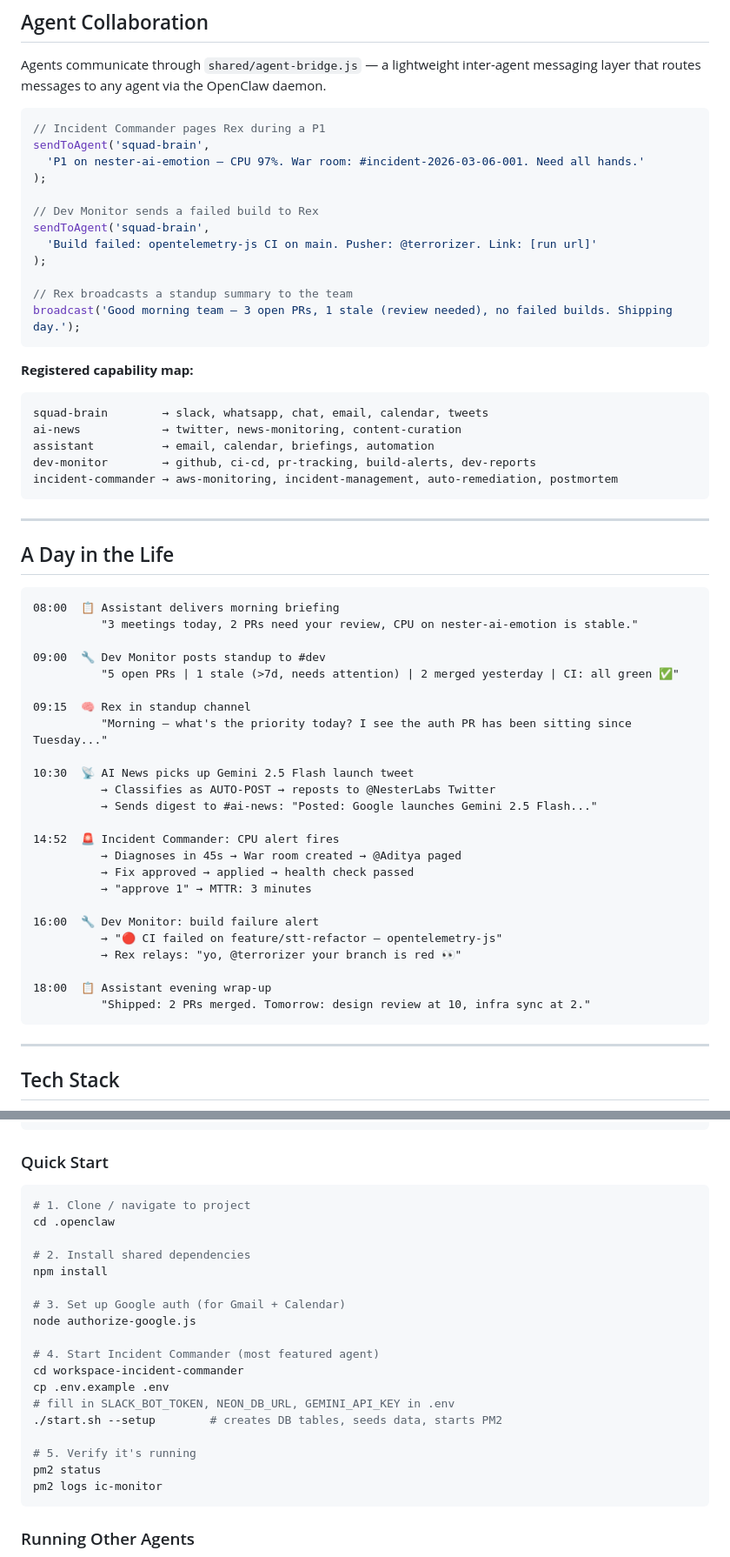
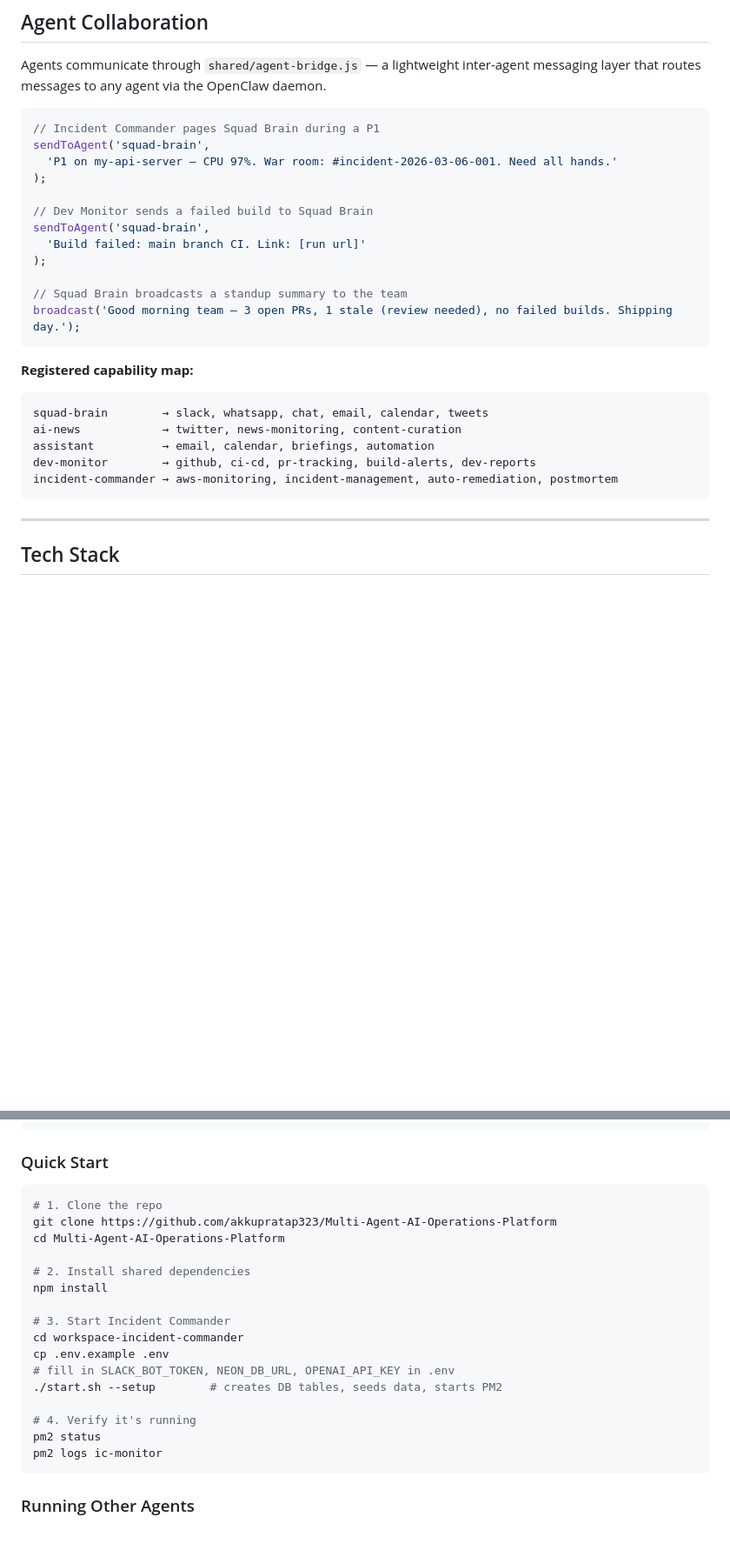
Before and after one commit to akkupratap323/Multi-Agent-AI-Operations-Platform, a Markdown page: README.md, 2 parts joined by grey strips. Shown at 87% size. Rendered like a GitHub page; blank space fills up the shorter version.

Commit message:
docs: clean README — remove subtitle tagline, fix org-specific references, remove filler sections

````diff
--- a/README.md
+++ b/README.md
@@ -225,17 +224,17 @@ Watches Twitter/X for AI and tech news, classifies every tweet, and auto-reposts
 Agents communicate through `shared/agent-bridge.js` — a lightweight inter-agent messaging layer that routes messages to any agent via the OpenClaw daemon.
 
 ```js
-// Incident Commander pages Rex during a P1
+// Incident Commander pages Squad Brain during a P1
 sendToAgent('squad-brain',
-  'P1 on nester-ai-emotion — CPU 97%. War room: #incident-2026-03-06-001. Need all hands.'
+  'P1 on my-api-server — CPU 97%. War room: #incident-2026-03-06-001. Need all hands.'
 );
 
-// Dev Monitor sends a failed build to Rex
+// Dev Monitor sends a failed build to Squad Brain
 sendToAgent('squad-brain',
-  'Build failed: opentelemetry-js CI on main. Pusher: @terrorizer. Link: [run url]'
+  'Build failed: main branch CI. Link: [run url]'
 );
 
-// Rex broadcasts a standup summary to the team
+// Squad Brain broadcasts a standup summary to the team
 broadcast('Good morning team — 3 open PRs, 1 stale (review needed), no failed builds. Shipping day.');
 ```
 
@@ -246,37 +245,6 @@ ai-news            → twitter, news-monitoring, content-curation
 assistant          → email, calendar, briefings, automation
 dev-monitor        → github, ci-cd, pr-tracking, build-alerts, dev-reports
 incident-commander → aws-monitoring, incident-management, auto-remediation, postmortem
-```
-
----
-
-## A Day in the Life
-
-```
-08:00  📋 Assistant delivers morning briefing
-          "3 meetings today, 2 PRs need your review, CPU on nester-ai-emotion is stable."
-
-09:00  🔧 Dev Monitor posts standup to #dev
-          "5 open PRs | 1 stale (>7d, needs attention) | 2 merged yesterday | CI: all green ✅"
-
-09:15  🧠 Rex in standup channel
-          "Morning — what's the priority today? I see the auth PR has been sitting since Tuesday..."
-
-10:30  📡 AI News picks up Gemini 2.5 Flash launch tweet
-          → Classifies as AUTO-POST → reposts to @NesterLabs Twitter
-          → Sends digest to #ai-news: "Posted: Google launches Gemini 2.5 Flash..."
-
-14:52  🚨 Incident Commander: CPU alert fires
-          → Diagnoses in 45s → War room created → @Aditya paged
-          → Fix approved → applied → health check passed
-          → "approve 1" → MTTR: 3 minutes
-
-16:00  🔧 Dev Monitor: build failure alert
-          → "🔴 CI failed on feature/stt-refactor — opentelemetry-js"
-          → Rex relays: "yo, @terrorizer your branch is red 👀"
-
-18:00  📋 Assistant evening wrap-up
-          "Shipped: 2 PRs merged. Tomorrow: design review at 10, infra sync at 2."
 ```
 
 ---
@@ -418,22 +381,20 @@ Slack app         api.slack.com/apps → create bot with chat:write, channels:re
 ### Quick Start
 
 ```bash
-# 1. Clone / navigate to project
-cd .openclaw
+# 1. Clone the repo
+git clone https://github.com/akkupratap323/Multi-Agent-AI-Operations-Platform
+cd Multi-Agent-AI-Operations-Platform
 
 # 2. Install shared dependencies
 npm install
 
-# 3. Set up Google auth (for Gmail + Calendar)
-node authorize-google.js
-
-# 4. Start Incident Commander (most featured agent)
+# 3. Start Incident Commander
 cd workspace-incident-commander
 cp .env.example .env
-# fill in SLACK_BOT_TOKEN, NEON_DB_URL, GEMINI_API_KEY in .env
+# fill in SLACK_BOT_TOKEN, NEON_DB_URL, OPENAI_API_KEY in .env
 ./start.sh --setup        # creates DB tables, seeds data, starts PM2
 
-# 5. Verify it's running
+# 4. Verify it's running
 pm2 status
 pm2 logs ic-monitor
 ```
````
Also changed, not shown: other parts of README.md (+15 -53 lines).
